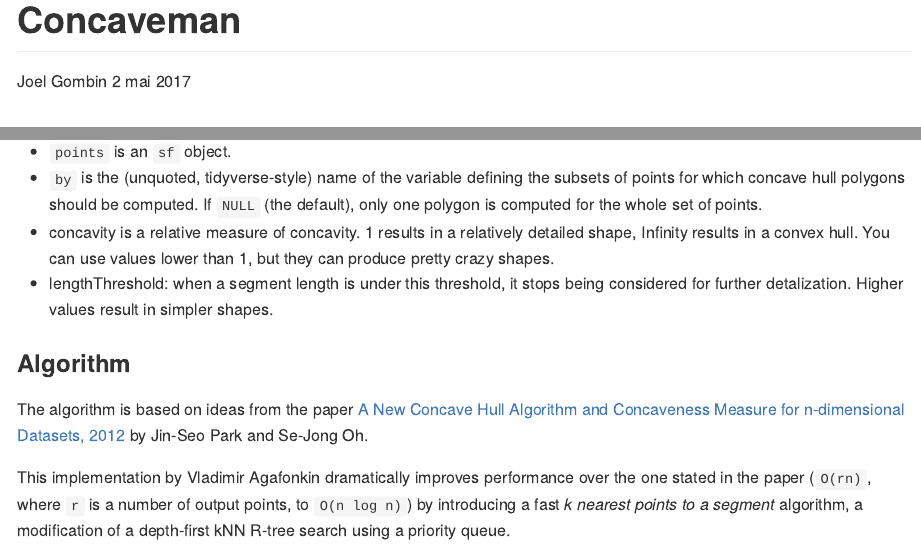
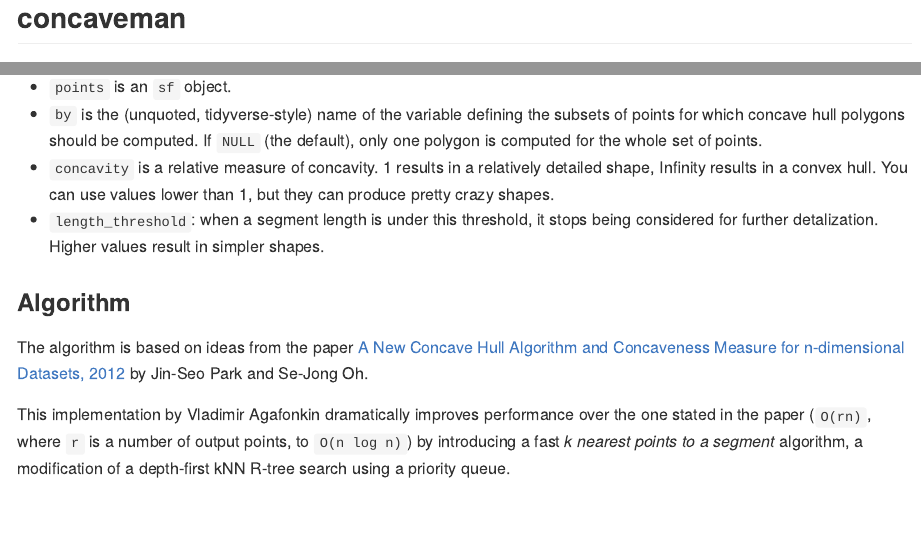
Before and after one commit to joelgombin/concaveman, an R Markdown document (README.Rmd): the page in a window 1100 px wide, from its top, and a second part further down, joined at a grey line. Rendered offline with R 4.5, knitr and Pandoc, with nearby package versions; some code elsewhere in the file could not run offline; common packages that the code uses without loading them are loaded.

Commit message:
fix readme

```diff
--- a/README.Rmd
+++ b/README.Rmd
@@ -1,4 +1 @@
 ---
-title: "Concaveman"
-author: "Joel Gombin"
-date: "2 mai 2017"
@@ -51,8 +51,8 @@ Signature: `concaveman(points, by = NULL, concavity = 2, lengthThreshold = 0)`
 
 - `points` is an `sf` object.
 - `by` is the (unquoted, tidyverse-style) name of the variable defining the subsets of points for which concave hull polygons should be computed. If `NULL` (the default), only one polygon is computed for the whole set of points.
-- concavity is a relative measure of concavity. 1 results in a relatively detailed shape, Infinity results in a convex hull. You can use values lower than 1, but they can produce pretty crazy shapes.
-- lengthThreshold: when a segment length is under this threshold, it stops being considered for further detalization. Higher values result in simpler shapes.
+- `concavity` is a relative measure of concavity. 1 results in a relatively detailed shape, Infinity results in a convex hull. You can use values lower than 1, but they can produce pretty crazy shapes.
+- `length_threshold`: when a segment length is under this threshold, it stops being considered for further detalization. Higher values result in simpler shapes.
 
 ### Algorithm
 
```
Also changed, not shown: README.md, README.Rmd (5 more changed lines).
